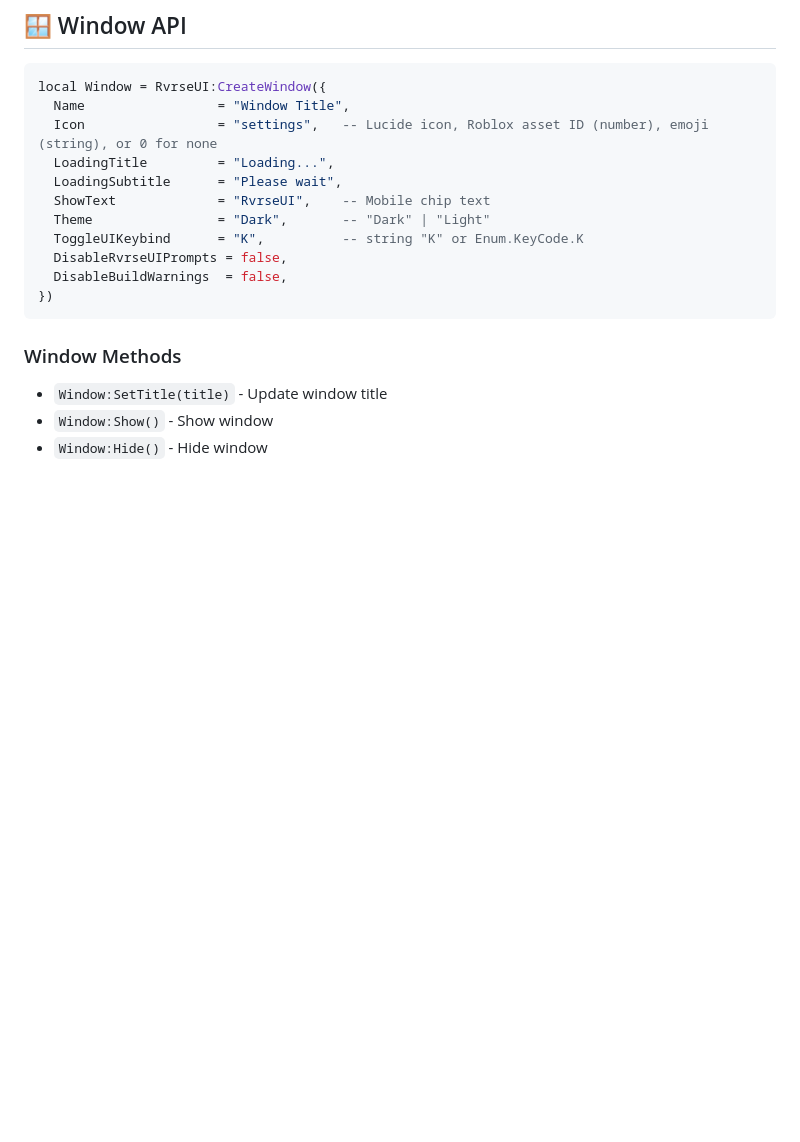
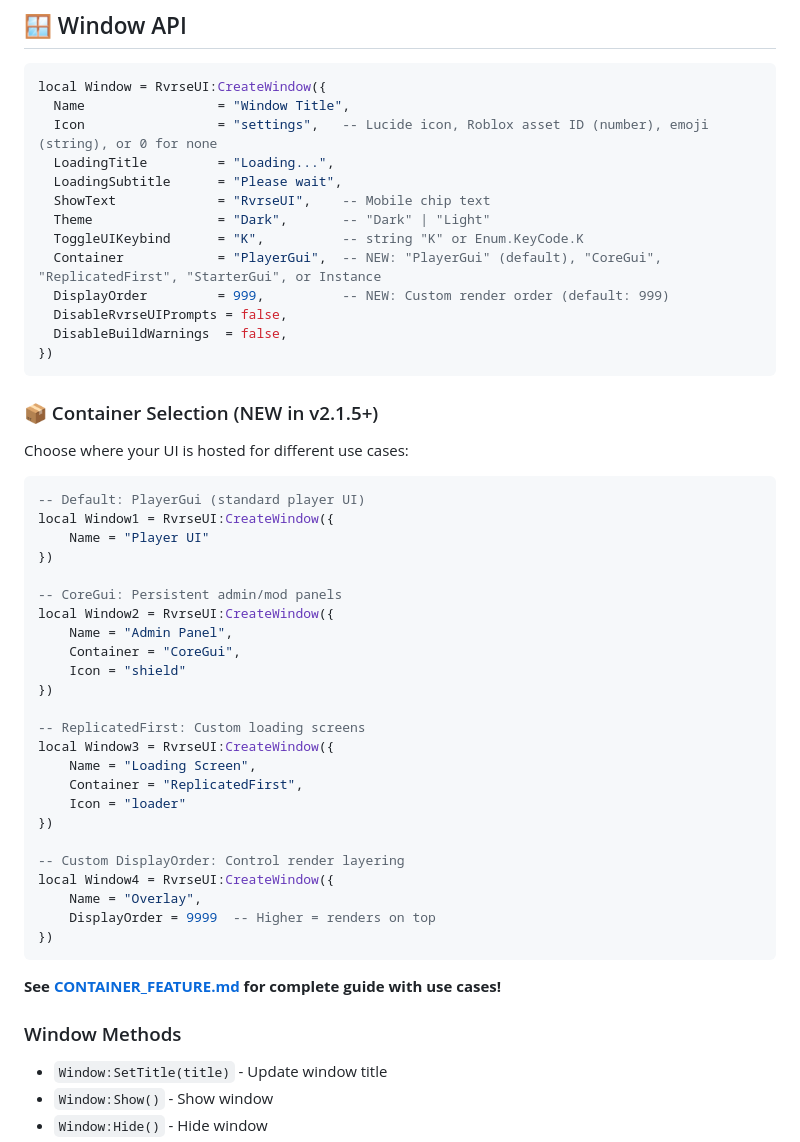
Before and after one commit to CoderRvrse/RvrseUI, a Markdown page: README.md, the part around one of its changes. Rendered like a GitHub page; blank space fills up the shorter version.

````diff
--- a/README.md
+++ b/README.md
@@ -562,10 +658,45 @@ local Window = RvrseUI:CreateWindow({
   ShowText             = "RvrseUI",    -- Mobile chip text
   Theme                = "Dark",       -- "Dark" | "Light"
   ToggleUIKeybind      = "K",          -- string "K" or Enum.KeyCode.K
+  Container            = "PlayerGui",  -- NEW: "PlayerGui" (default), "CoreGui", "ReplicatedFirst", "StarterGui", or Instance
+  DisplayOrder         = 999,          -- NEW: Custom render order (default: 999)
   DisableRvrseUIPrompts = false,
   DisableBuildWarnings  = false,
 })
 ```
+
+### 📦 Container Selection (NEW in v2.1.5+)
+
+Choose where your UI is hosted for different use cases:
+
+```lua
+-- Default: PlayerGui (standard player UI)
+local Window1 = RvrseUI:CreateWindow({
+	Name = "Player UI"
+})
+
+-- CoreGui: Persistent admin/mod panels
+local Window2 = RvrseUI:CreateWindow({
+	Name = "Admin Panel",
+	Container = "CoreGui",
+	Icon = "shield"
+})
+
+-- ReplicatedFirst: Custom loading screens
+local Window3 = RvrseUI:CreateWindow({
+	Name = "Loading Screen",
+	Container = "ReplicatedFirst",
+	Icon = "loader"
+})
+
+-- Custom DisplayOrder: Control render layering
+local Window4 = RvrseUI:CreateWindow({
+	Name = "Overlay",
+	DisplayOrder = 9999  -- Higher = renders on top
+})
+```
+
+**See [CONTAINER_FEATURE.md](CONTAINER_FEATURE.md) for complete guide with use cases!**
 
 ### Window Methods
 
````
Also changed, not shown: other parts of README.md (+119 -23 lines).
